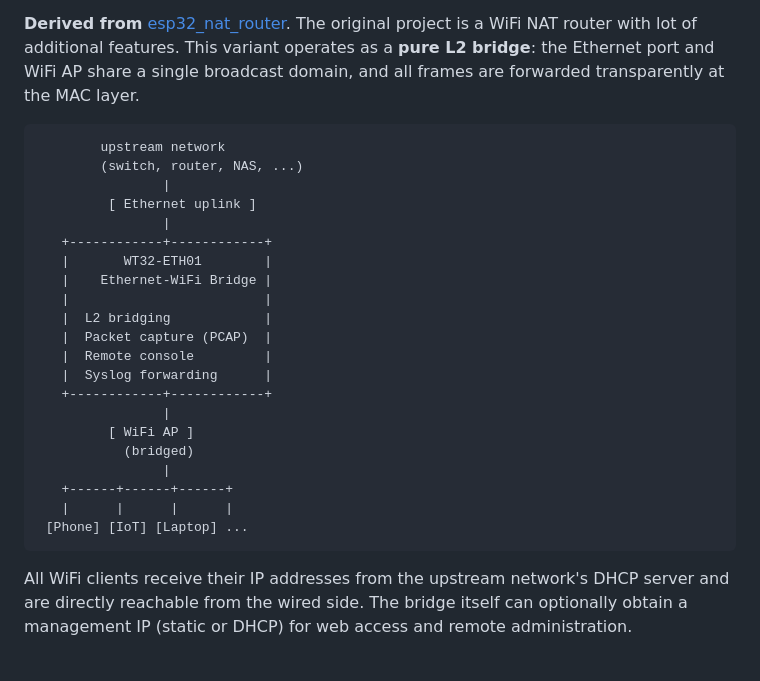
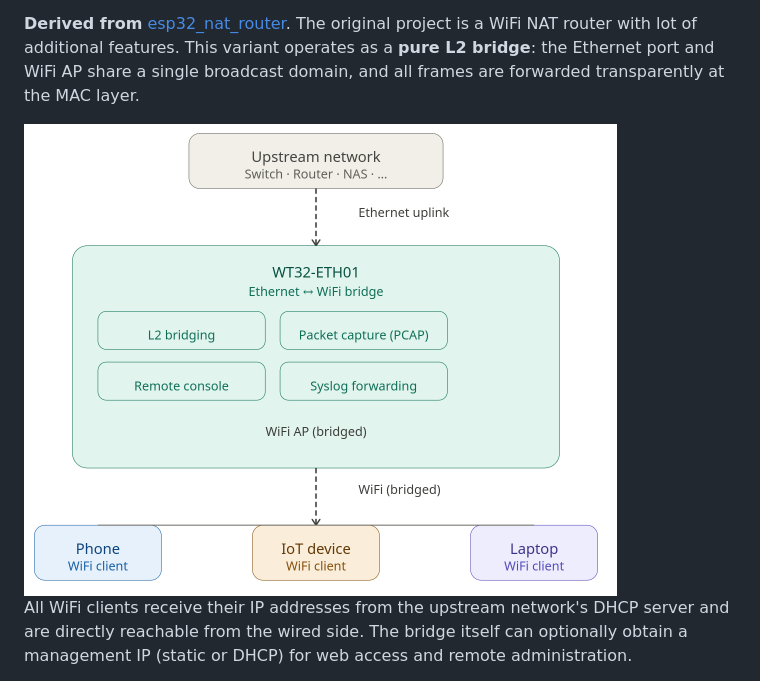
Before and after one commit to martin-ger/esp32_eth_wifi_bridge, a Markdown page: README.md, the part around one of its changes. Drawn GitHub-style.

````diff
--- a/README.md
+++ b/README.md
@@ -4,29 +4,7 @@ Firmware for the WT32-ETH01 board that creates a plain transparent Layer 2 bridg
 
 **Derived from** [esp32_nat_router](https://github.com/martin-ger/esp32_nat_router). The original project is a WiFi NAT router with lot of additional features. This variant operates as a **pure L2 bridge**: the Ethernet port and WiFi AP share a single broadcast domain, and all frames are forwarded transparently at the MAC layer.
 
-```
-        upstream network
-        (switch, router, NAS, ...)
-                |
-         [ Ethernet uplink ]
-                |
-   +------------+------------+
-   |       WT32-ETH01        |
-   |    Ethernet-WiFi Bridge |
-   |                         |
-   |  L2 bridging            |
-   |  Packet capture (PCAP)  |
-   |  Remote console         |
-   |  Syslog forwarding      |
-   +------------+------------+
-                |
-         [ WiFi AP ]
-           (bridged)
-                |
-   +------+------+------+
-   |      |      |      |
- [Phone] [IoT] [Laptop] ...
-```
+<img src="https://github.com/martin-ger/esp32_eth_wifi_bridge/blob/master/topology.png">
 
 All WiFi clients receive their IP addresses from the upstream network's DHCP server and are directly reachable from the wired side. The bridge itself can optionally obtain a management IP (static or DHCP) for web access and remote administration.
 
````
Also changed, not shown: other parts of README.md (+4 -0 lines).
